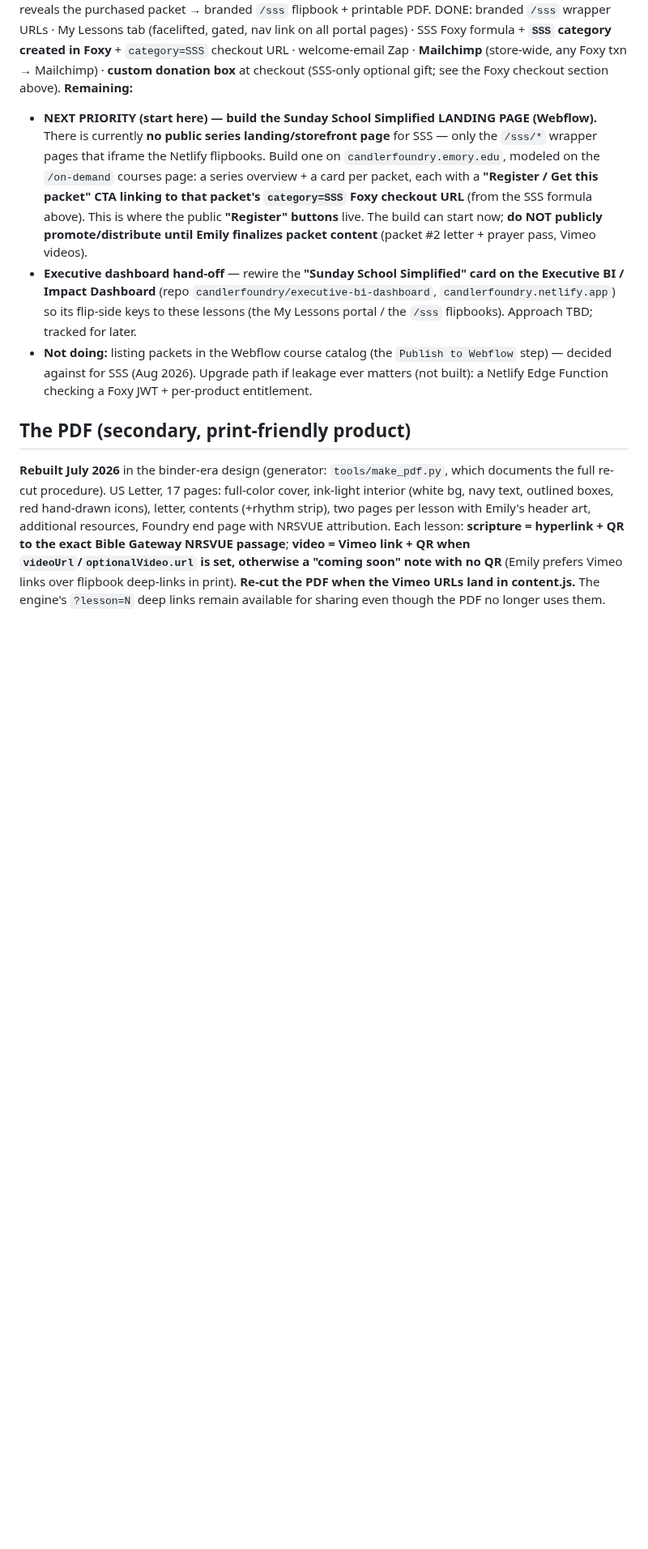
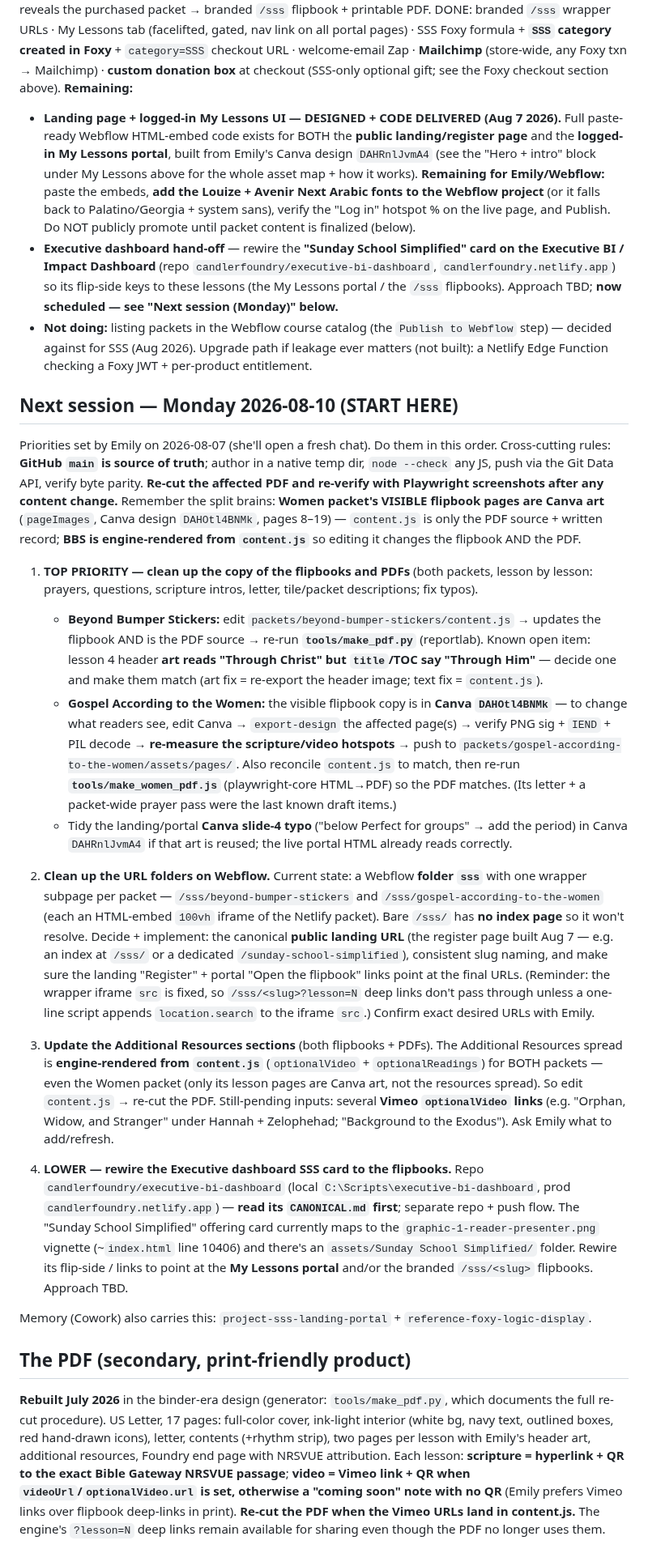
Before and after one commit to candlerfoundry/sunday_school_simplified, a Markdown page: README.md, the part around the change. Shown at 81% size. Drawn GitHub-style; blank space fills up the shorter version.

Commit message:
README: Monday 2026-08-10 task plan + landing/portal UI status
Prioritized next-session plan (flipbook/PDF copy cleanup, Webflow URL
folders, Additional Resources, exec-dashboard rewire); landing + My
Lessons UI marked code-delivered.

Co-Authored-By: Claude Opus 4.8 <noreply@anthropic.com>

```diff
--- a/README.md
+++ b/README.md
@@ -651,22 +651,70 @@ DONE: branded `/sss` wrapper URLs · My Lessons tab (facelifted, gated, nav link
 pages) · SSS Foxy formula + **`SSS` category created in Foxy** + `category=SSS` checkout URL ·
 welcome-email Zap · **Mailchimp** (store-wide, any Foxy txn → Mailchimp) · **custom donation box**
 at checkout (SSS-only optional gift; see the Foxy checkout section above). **Remaining:**
-- **NEXT PRIORITY (start here) — build the Sunday School Simplified LANDING PAGE (Webflow).** There is
-  currently **no public series landing/storefront page** for SSS — only the `/sss/*` wrapper pages that
-  iframe the Netlify flipbooks. Build one on `candlerfoundry.emory.edu`, modeled on the `/on-demand`
-  courses page: a series overview + a card per packet, each with a **"Register / Get this packet" CTA
-  linking to that packet's `category=SSS` Foxy checkout URL** (from the SSS formula above). This is
-  where the public **"Register" buttons** live. The build can start now; **do NOT publicly
-  promote/distribute until Emily finalizes packet content** (packet #2 letter + prayer pass, Vimeo
-  videos).
+- **Landing page + logged-in My Lessons UI — DESIGNED + CODE DELIVERED (Aug 7 2026).** Full
+  paste-ready Webflow HTML-embed code exists for BOTH the **public landing/register page** and the
+  **logged-in My Lessons portal**, built from Emily's Canva design `DAHRnlJvmA4` (see the "Hero + intro"
+  block under My Lessons above for the whole asset map + how it works). **Remaining for Emily/Webflow:**
+  paste the embeds, **add the Louize + Avenir Next Arabic fonts to the Webflow project** (or it falls
+  back to Palatino/Georgia + system sans), verify the "Log in" hotspot % on the live page, and Publish.
+  Do NOT publicly promote until packet content is finalized (below).
 - **Executive dashboard hand-off** — rewire the **"Sunday School Simplified" card on the Executive
   BI / Impact Dashboard** (repo `candlerfoundry/executive-bi-dashboard`, `candlerfoundry.netlify.app`)
   so its flip-side keys to these lessons (the My Lessons portal / the `/sss` flipbooks). Approach TBD;
-  tracked for later.
+  **now scheduled — see "Next session (Monday)" below.**
 - **Not doing:** listing packets in the Webflow course catalog (the `Publish to Webflow` step) —
   decided against for SSS (Aug 2026).
 Upgrade path if leakage ever matters (not built): a Netlify Edge Function checking a Foxy JWT +
 per-product entitlement.
+
+## Next session — Monday 2026-08-10 (START HERE)
+
+Priorities set by Emily on 2026-08-07 (she'll open a fresh chat). Do them in this order.
+Cross-cutting rules: **GitHub `main` is source of truth**; author in a native temp dir, `node --check`
+any JS, push via the Git Data API, verify byte parity. **Re-cut the affected PDF and re-verify with
+Playwright screenshots after any content change.** Remember the split brains: **Women packet's VISIBLE
+flipbook pages are Canva art** (`pageImages`, Canva design `DAHOtl4BNMk`, pages 8–19) — `content.js` is
+only the PDF source + written record; **BBS is engine-rendered from `content.js`** so editing it changes
+the flipbook AND the PDF.
+
+1. **TOP PRIORITY — clean up the copy of the flipbooks and PDFs** (both packets, lesson by lesson:
+   prayers, questions, scripture intros, letter, tile/packet descriptions; fix typos).
+   - **Beyond Bumper Stickers:** edit `packets/beyond-bumper-stickers/content.js` → updates the flipbook
+     AND is the PDF source → re-run **`tools/make_pdf.py`** (reportlab). Known open item: lesson 4 header
+     **art reads "Through Christ" but `title`/TOC say "Through Him"** — decide one and make them match
+     (art fix = re-export the header image; text fix = `content.js`).
+   - **Gospel According to the Women:** the visible flipbook copy is in **Canva `DAHOtl4BNMk`** — to change
+     what readers see, edit Canva → `export-design` the affected page(s) → verify PNG sig + `IEND` + PIL
+     decode → **re-measure the scripture/video hotspots** → push to `packets/gospel-according-to-the-women/assets/pages/`.
+     Also reconcile `content.js` to match, then re-run **`tools/make_women_pdf.js`** (playwright-core HTML→PDF)
+     so the PDF matches. (Its letter + a packet-wide prayer pass were the last known draft items.)
+   - Tidy the landing/portal **Canva slide-4 typo** ("below Perfect for groups" → add the period) in Canva
+     `DAHRnlJvmA4` if that art is reused; the live portal HTML already reads correctly.
+
+2. **Clean up the URL folders on Webflow.** Current state: a Webflow **folder `sss`** with one wrapper
+   subpage per packet — `/sss/beyond-bumper-stickers` and `/sss/gospel-according-to-the-women` (each an
+   HTML-embed `100vh` iframe of the Netlify packet). Bare `/sss/` has **no index page** so it won't
+   resolve. Decide + implement: the canonical **public landing URL** (the register page built Aug 7 —
+   e.g. an index at `/sss/` or a dedicated `/sunday-school-simplified`), consistent slug naming, and make
+   sure the landing "Register" + portal "Open the flipbook" links point at the final URLs. (Reminder: the
+   wrapper iframe `src` is fixed, so `/sss/<slug>?lesson=N` deep links don't pass through unless a
+   one-line script appends `location.search` to the iframe `src`.) Confirm exact desired URLs with Emily.
+
+3. **Update the Additional Resources sections** (both flipbooks + PDFs). The Additional Resources spread
+   is **engine-rendered from `content.js`** (`optionalVideo` + `optionalReadings`) for BOTH packets — even
+   the Women packet (only its lesson pages are Canva art, not the resources spread). So edit `content.js`
+   → re-cut the PDF. Still-pending inputs: several **Vimeo `optionalVideo` links** (e.g. "Orphan, Widow,
+   and Stranger" under Hannah + Zelophehad; "Background to the Exodus"). Ask Emily what to add/refresh.
+
+4. **LOWER — rewire the Executive dashboard SSS card to the flipbooks.** Repo
+   `candlerfoundry/executive-bi-dashboard` (local `C:\Scripts\executive-bi-dashboard`, prod
+   `candlerfoundry.netlify.app`) — **read its `CANONICAL.md` first**; separate repo + push flow. The
+   "Sunday School Simplified" offering card currently maps to the `graphic-1-reader-presenter.png`
+   vignette (~`index.html` line 10406) and there's an `assets/Sunday School Simplified/` folder. Rewire
+   its flip-side / links to point at the **My Lessons portal** and/or the branded `/sss/<slug>` flipbooks.
+   Approach TBD.
+
+Memory (Cowork) also carries this: `project-sss-landing-portal` + `reference-foxy-logic-display`.
 
 ## The PDF (secondary, print-friendly product)
 
```
